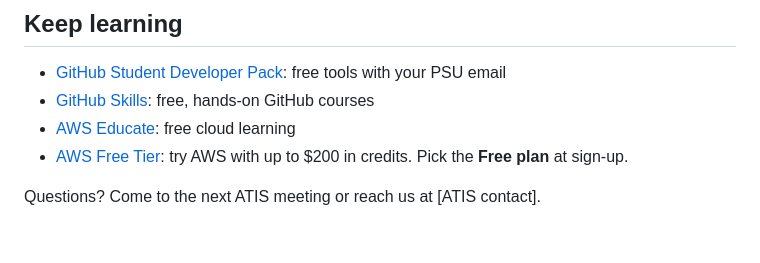
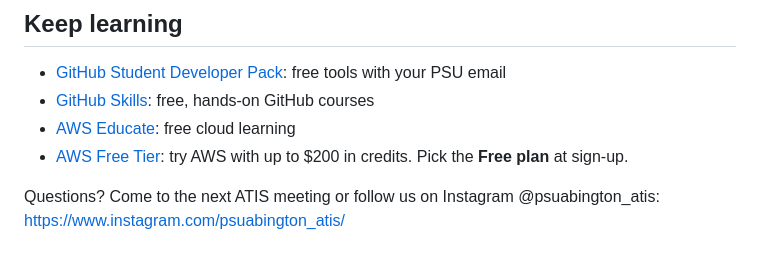
Before and after one commit to patel23vraj/atis-techweek-2026, a Markdown page: README.md, the part around the change. Rendered like a GitHub page.

Commit message:
Replace ATIS contact with Instagram link
Updated contact information to include Instagram handle.

```diff
--- a/README.md
+++ b/README.md
@@ -69,4 +69,4 @@ These happen in **your own** `your-username.github.io` repo.
 - [AWS Educate](https://aws.amazon.com/education/awseducate/): free cloud learning
 - [AWS Free Tier](https://aws.amazon.com/free/): try AWS with up to $200 in credits. Pick the **Free plan** at sign-up.
 
-Questions? Come to the next ATIS meeting or reach us at [ATIS contact].
+Questions? Come to the next ATIS meeting or follow us on Instagram @psuabington_atis: https://www.instagram.com/psuabington_atis/
```
